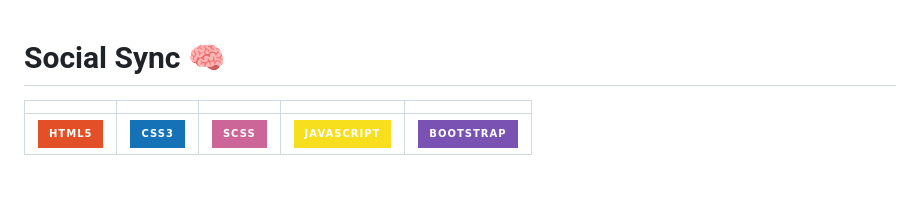
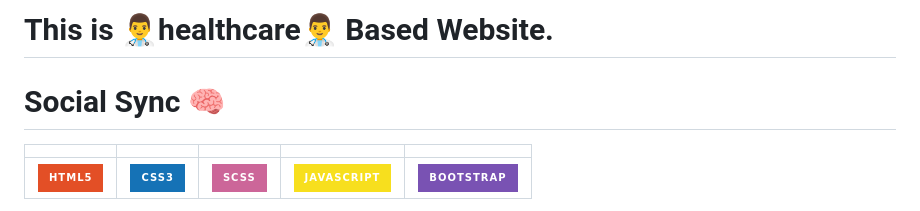
Before and after one commit to NithinSangsi/SocialSync, a Markdown page: README.md, the part around the change. Drawn GitHub-style; badges without logos; blank space fills up the shorter version.

```diff
--- a/README.md
+++ b/README.md
@@ -1,3 +1,5 @@
+<h1>This is 👨‍⚕️healthcare👨‍⚕️ Based Website.</br></h1>
+
 # Social Sync 🧠
 
 |                                                                                                    |                                                                                                 |                                                                                                 |                                                                                                                   |                                                                                                                |
```
